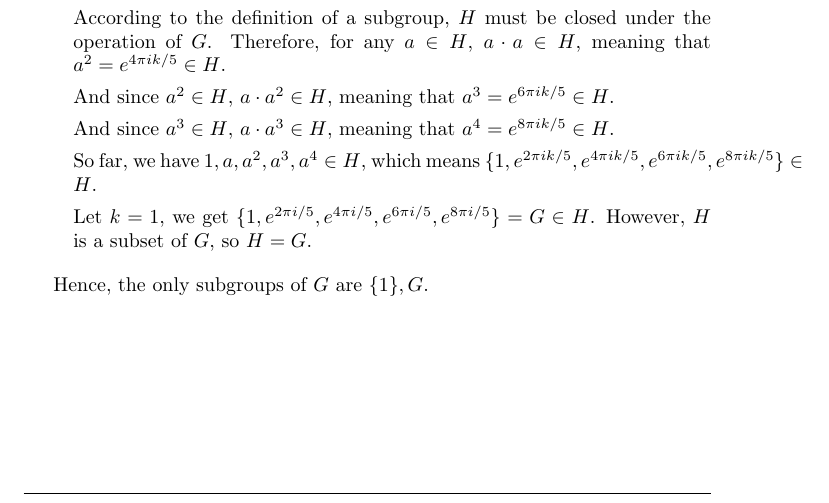
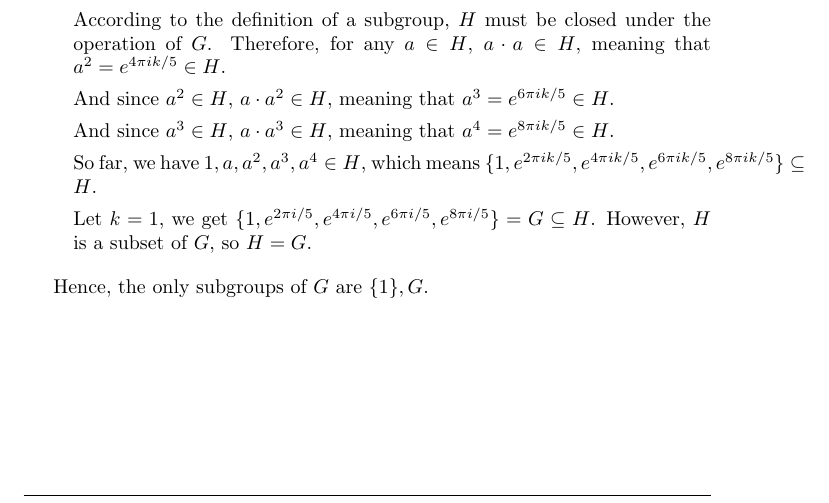
Before and after one commit to BiboyQG/MATH417, a LaTeX document (1/main.tex): part of page 5 of 6, cut so that both start at the same text. Compiled offline with pdfLaTeX.

Commit message:
fix: 3.2

```diff
--- a/1/main.tex
+++ b/1/main.tex
@@ -227,9 +227,9 @@ And since $a^2 \in H$, $a \cdot a^2 \in H$, meaning that $a^3 = e^{6\pi i k/5} \
 
 And since $a^3 \in H$, $a \cdot a^3 \in H$, meaning that $a^4 = e^{8\pi i k/5} \in H$.
 
-So far, we have $1, a, a^2, a^3, a^4 \in H$, which means $\{1, e^{2\pi i k/5}, e^{4\pi i k/5}, e^{6\pi i k/5}, e^{8\pi i k/5}\} \in H$.
+So far, we have $1, a, a^2, a^3, a^4 \in H$, which means $\{1, e^{2\pi i k/5}, e^{4\pi i k/5}, e^{6\pi i k/5}, e^{8\pi i k/5}\} \subseteq H$.
 
-Let $k=1$, we get $\{1, e^{2\pi i/5}, e^{4\pi i/5}, e^{6\pi i/5}, e^{8\pi i/5}\} = G \in H$. However, $H$ is a subset of $G$, so $H=G$.
+Let $k=1$, we get $\{1, e^{2\pi i/5}, e^{4\pi i/5}, e^{6\pi i/5}, e^{8\pi i/5}\} = G \subseteq H$. However, $H$ is a subset of $G$, so $H=G$.
 
 \end{enumerate}
 
```
